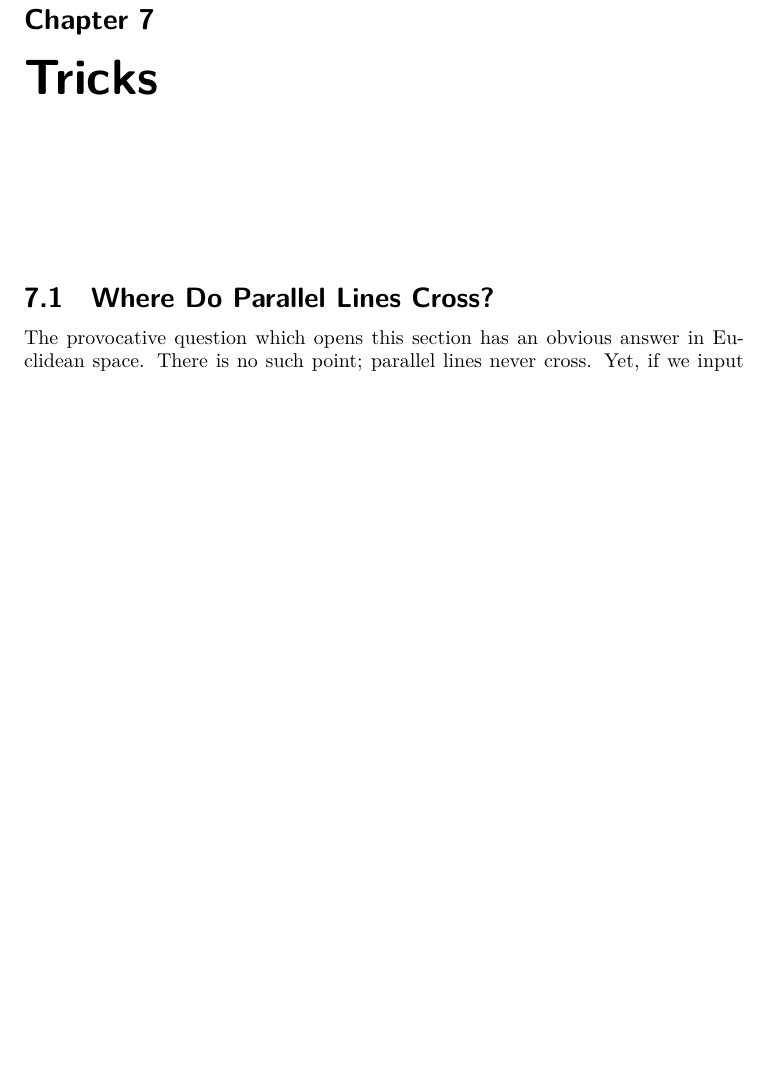
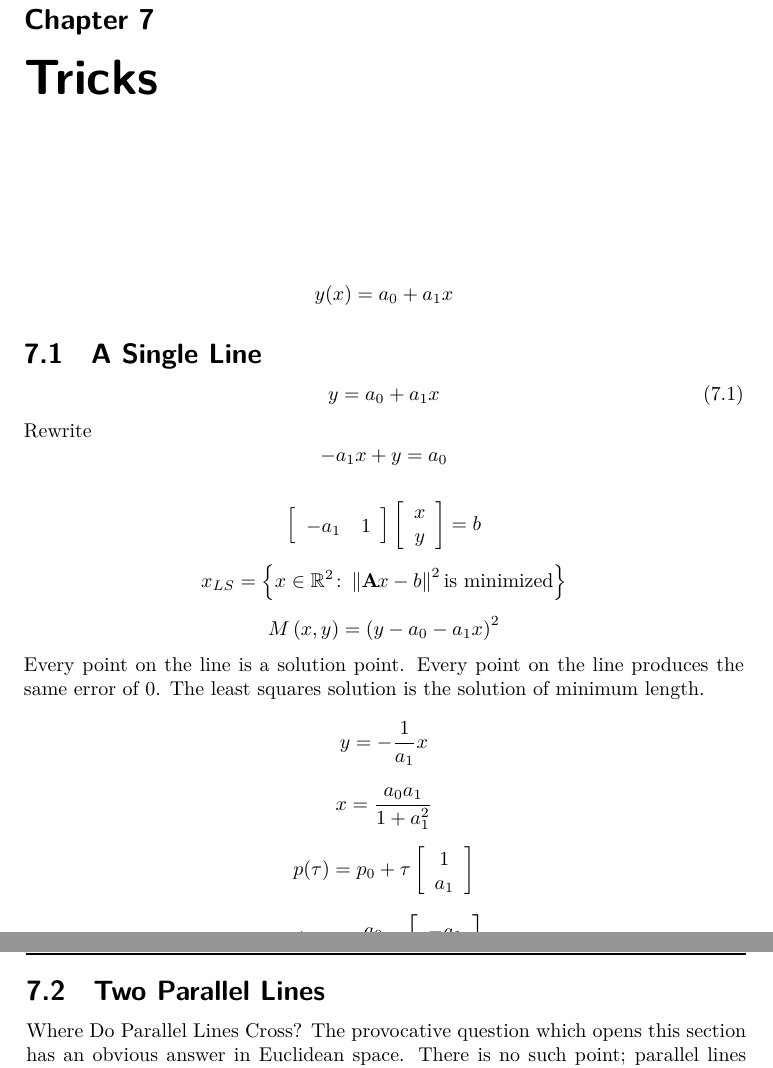
Before and after one commit to floquet/excursions-in-linear-least-squares, a LaTeX book (main/ells 01.tex, which reads chapters/archetypes/ch modal tricks.tex): part of page 79 of 157 before the commit and two parts of pages 79 and 80 of 157 after it, the two joined at a grey line, cut so that both start at the same text, the shorter picture padded with empty space. Compiled offline with XeLaTeX.

Commit message:
Müntz-Szász

```diff
--- a/chapters/archetypes/ch modal tricks.tex
+++ b/chapters/archetypes/ch modal tricks.tex
@@ -1,7 +1,80 @@
 \chapter{Tricks}
 
-\section{Where Do Parallel Lines Cross?}  %    S    S    S    S    S    S    S    S    S
-The provocative question which opens this section has an obvious answer in Euclidean space. There is no such point; parallel lines never cross. Yet, if we input these lines as a linear system, we compute a least squares solution. What is the significance of the least squares solution?
+
+  \begin{equation*}   %  =   =   =   =   =
+   %\begin{split}
+      y(x) = a_{0} + a_{1} x
+   %\end{split}
+   %\label{eq:}
+  \end{equation*}
+
+\section{A Single Line}  %    S    S    S    S    S    S    S    S    S
+  \begin{equation}   %  =   =   =   =   =
+   %\begin{split}
+      y = a_{0} + a_{1} x
+   %\end{split}
+   \label{eq:myline}
+  \end{equation}
+Rewrite
+  \begin{equation*}   %  =   =   =   =   =
+   %\begin{split}
+      -a_{1} x + y = a_{0}
+   %\end{split}
+   %\label{eq:}
+  \end{equation*}
+
+  \begin{equation*}   %  =   =   =   =   =
+   %\begin{split}
+      \mat{cc}{-a_{1} & 1}
+      \mat{c}{x\\y} =
+      b
+   %\end{split}
+   %\label{eq:}
+  \end{equation*}
+  \begin{equation*}   %  =   =   =   =   =
+   %\begin{split}
+      x_{LS} = \lst{x\in\real{2}\colon \norms{\A{}x - b} \text{is minimized}}
+   %\end{split}
+   %\label{eq:}
+  \end{equation*}
+  \begin{equation*}   %  =   =   =   =   =
+   %\begin{split}
+      M\paren{x,y} = \paren{y - a_{0} - a_{1} x}^{2}
+   %\end{split}
+   %\label{eq:}
+  \end{equation*}
+Every point on the line is a solution point. Every point on the line produces the same error of 0.
+The least squares solution is the solution of minimum length.
+  \begin{equation*}   %  =   =   =   =   =
+   %\begin{split}
+      y = -\frac{1}{a_{1}} x
+   %\end{split}
+   %\label{eq:}
+  \end{equation*}
+    \begin{equation*}   %  =   =   =   =   =
+   %\begin{split}
+      x = \frac{a_{0} a_{1}} {1 + a_{1}^{2}}
+   %\end{split}
+   %\label{eq:}
+  \end{equation*}
+  \begin{equation*}   %  =   =   =   =   =
+   %\begin{split}
+      p(\tau) = p_{0} + \tau \mat{c}{1\\a_{1}}
+   %\end{split}
+   %\label{eq:}
+  \end{equation*}
+
+  \begin{equation*}   %  =   =   =   =   =
+   %\begin{split}
+      \A{\dagger} x = \frac{a_{0}}{1+a_{1}^2} \mat{c}{-a_{1} \\ 1}
+   %\end{split}
+   %\label{eq:}
+  \end{equation*}
+
+Every point on the line in \eqref{eq:myline}
+
+\section{Two Parallel Lines}  %    S    S    S    S    S    S    S    S    S
+Where Do Parallel Lines Cross? The provocative question which opens this section has an obvious answer in Euclidean space. There is no such point; parallel lines never cross. Yet, if we input these lines as a linear system, we compute a least squares solution. What is the significance of the least squares solution?
 
 Consider this tantalizing example. The two lines,
   \begin{equation*}   %  =   =   =   =   =
```
Also changed, not shown: main/ells 01.pdf, 4 other files.
